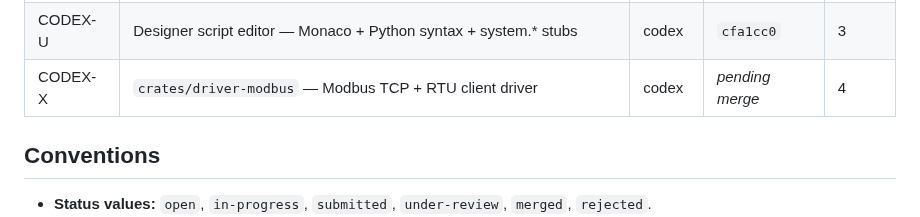
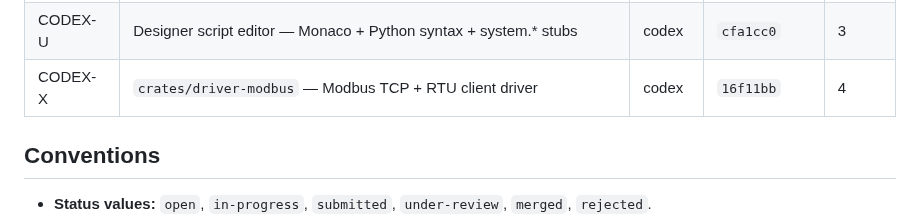
Before and after one commit to sergiogallegos/OpenWebHMI, a Markdown page: docs/agents/board.md, the part around the change. Rendered like a GitHub page.

Commit message:
docs(agents): backfill CODEX-X merge ref 16f11bb
Co-Authored-By: Claude Opus 4.7 (1M context) <noreply@anthropic.com>

```diff
--- a/docs/agents/board.md
+++ b/docs/agents/board.md
@@ -66,7 +66,7 @@ CODEX-Z  (ADS driver)            ← unblocked
 | CODEX-T | `crates/scripting` — CPython 3.11+ host + worker subprocesses + system.* RPC | codex | `f8b74a9` | 3 |
 | CODEX-V | Route `system.tag.write` through per-driver write queue | codex | `9db307e` | 3 |
 | CODEX-U | Designer script editor — Monaco + Python syntax + system.* stubs | codex | `cfa1cc0` | 3 |
-| CODEX-X | `crates/driver-modbus` — Modbus TCP + RTU client driver | codex | _pending merge_ | 4 |
+| CODEX-X | `crates/driver-modbus` — Modbus TCP + RTU client driver | codex | `16f11bb` | 4 |
 
 ## Conventions
 
```
Also changed, not shown: 1 other file.
